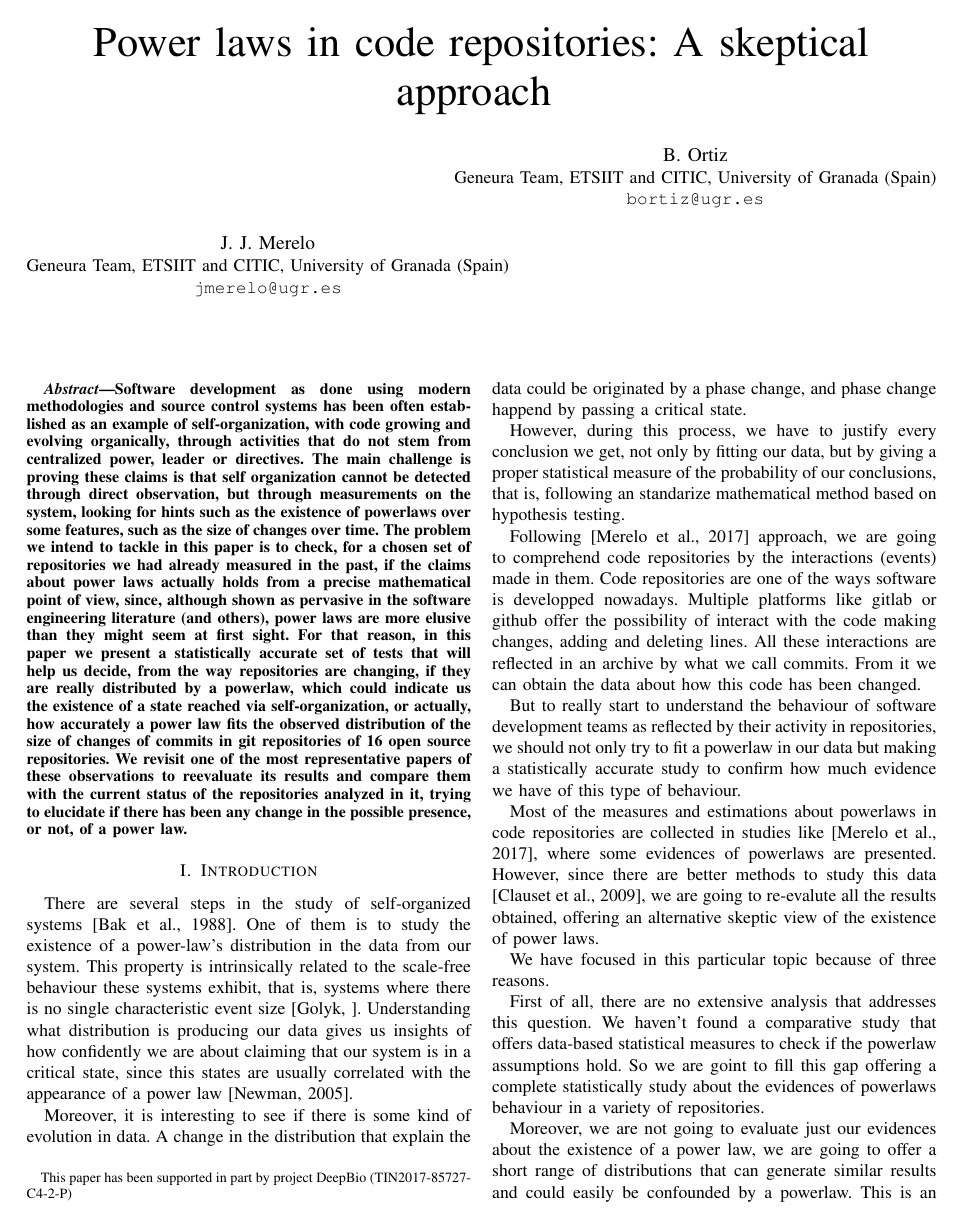
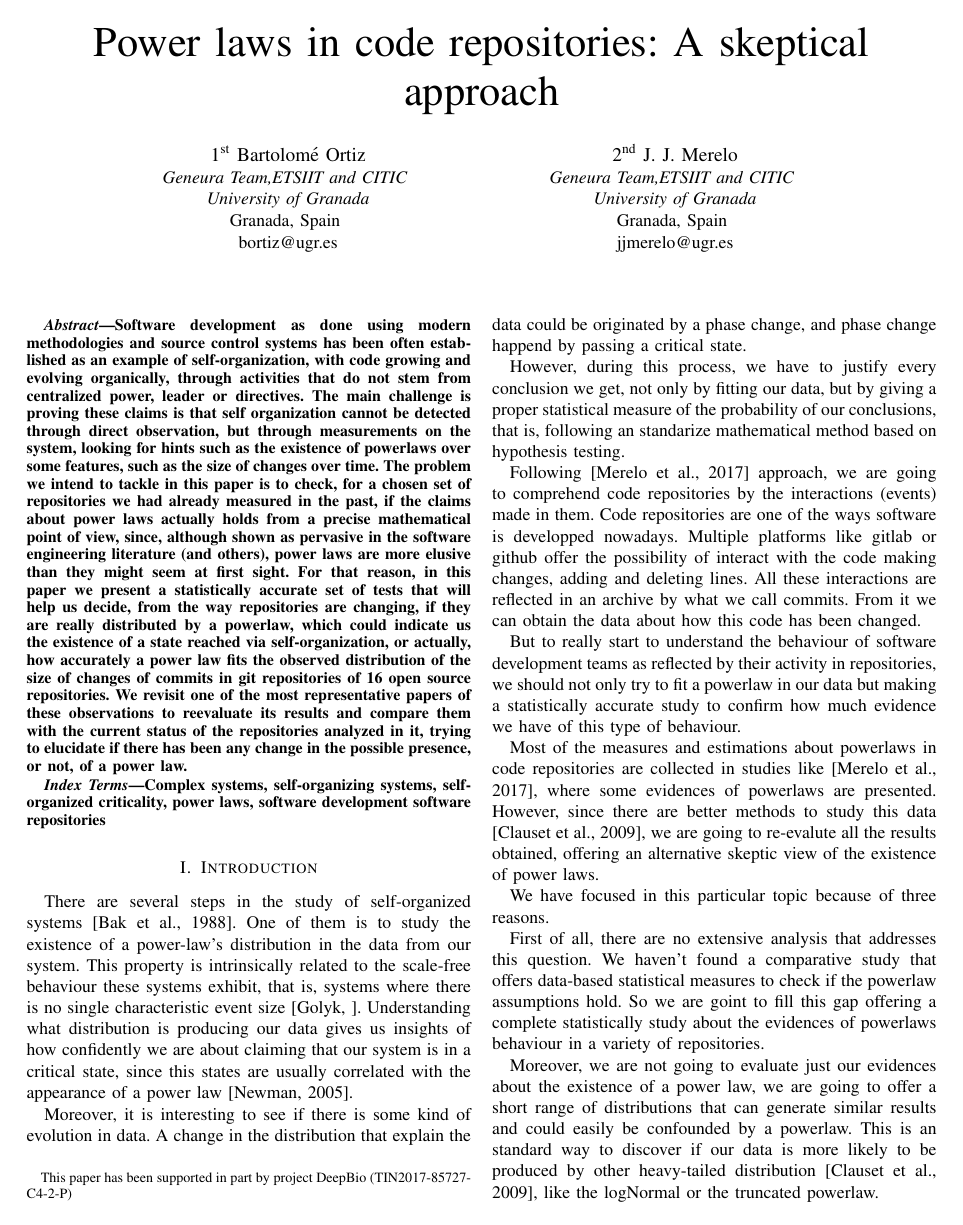
Before and after one commit to geneura-papers/2019-SASO-Repos-Powerlaws, a LaTeX paper (analyzing-repos-saso19.tex): page 1 of 8. Compiled offline with pdfLaTeX.

Commit message:
fixing keywords

```diff
--- a/analyzing-repos-saso19.tex
+++ b/analyzing-repos-saso19.tex
@@ -9,21 +9,25 @@
 \usepackage{xcolor}
 \def\BibTeX{{\rm B\kern-.05em{\sc i\kern-.025em b}\kern-.08em
     T\kern-.1667em\lower.7ex\hbox{E}\kern-.125emX}}
+
 \begin{document}
 
-\title{Power laws in code repositories: A skeptical approach
-  \thanks{ This paper has been supported in part by
-    project DeepBio (TIN2017-85727-C4-2-P)}
+\title{Power laws in code repositories: A skeptical approach\\
+	\thanks{This paper has been supported in part by
+		project DeepBio (TIN2017-85727-C4-2-P)}
 }
 
-\author{\IEEEauthorblockN{B. Ortiz}
-  \IEEEauthorblockA{Geneura Team, ETSIIT and CITIC, University of Granada (Spain)\\
-{\tt bortiz@ugr.es}}
-\and
-\IEEEauthorblockN{J. J. Merelo}
-\IEEEauthorblockA{Geneura Team, ETSIIT and CITIC, University of Granada (Spain)\\
-{\tt jmerelo@ugr.es}}\\
-
+\author{\IEEEauthorblockN{1\textsuperscript{st} Bartolom\'{e} Ortiz}
+	\IEEEauthorblockA{\textit{Geneura Team,ETSIIT and CITIC} \\
+		\textit{University of Granada}\\
+		Granada, Spain \\
+		bortiz@ugr.es}
+	\and
+	\IEEEauthorblockN{2\textsuperscript{nd} J. J. Merelo}
+	\IEEEauthorblockA{\textit{Geneura Team,ETSIIT and CITIC} \\
+		\textit{University of Granada}\\
+		Granada, Spain \\
+		jjmerelo@ugr.es}
 }
 
 \maketitle
@@ -59,8 +63,10 @@ change in the possible presence, or not, of a power law.
 
 \end{abstract}
 
-%\keywords{Complex systems, self-organizing systems, self-organized
-%  criticality, power laws, artificial life,software development,software repositories}
+\begin{IEEEkeywords}
+	Complex systems, self-organizing systems, self-organized criticality, power laws, software development
+	software repositories
+\end{IEEEkeywords}
 
 
 %%%%%%%%%%%%%%%%%%%%%%%%%%%%%%%   INTRODUCTION   %%%%%%%%%%%%%%%%%%%%%%%%%%%%%%%
```
